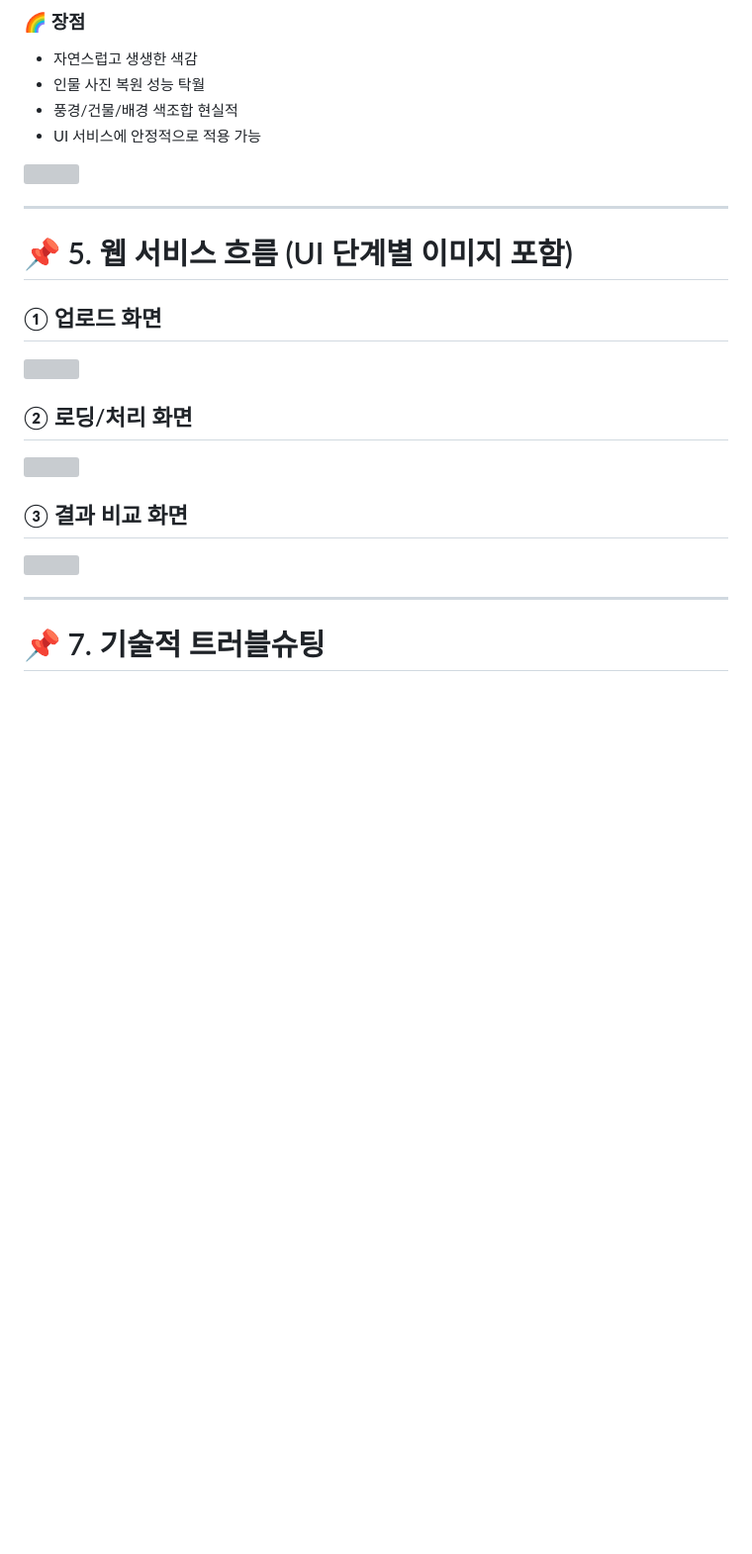
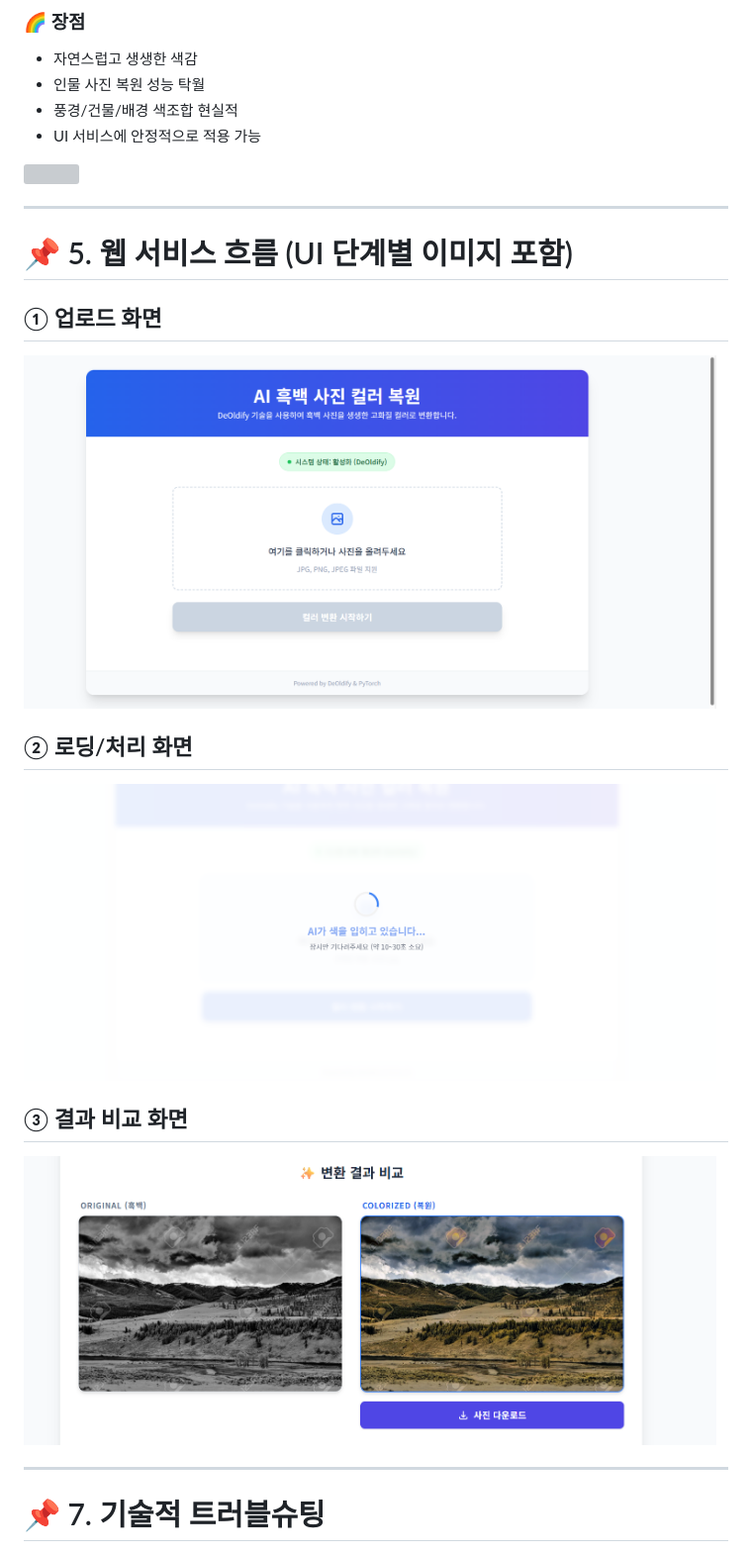
Before and after one commit to seok345/black-image, a Markdown page: README.md, the part around the change printed below. Shown: that part at 99% size. Drawn GitHub-style; blank space fills up the shorter version; grey boxes are pictures that could not be loaded.

```diff
--- a/README.md
+++ b/README.md
@@ -66,13 +66,13 @@
 # 📌 5. 웹 서비스 흐름 (UI 단계별 이미지 포함)
 
 ## ① 업로드 화면
-<img src="1.png" width="700">
+<img src="image/1.png" width="700">
 
 ## ② 로딩/처리 화면
-<img src="2.png" width="700">
+<img src="image/2.png" width="700">
 
 ## ③ 결과 비교 화면
-<img src="3.png" width="700">
+<img src="image/3.png" width="700">
 
 ---
 
```
Also changed, not shown: other parts of README.md (+2 -2 lines).
